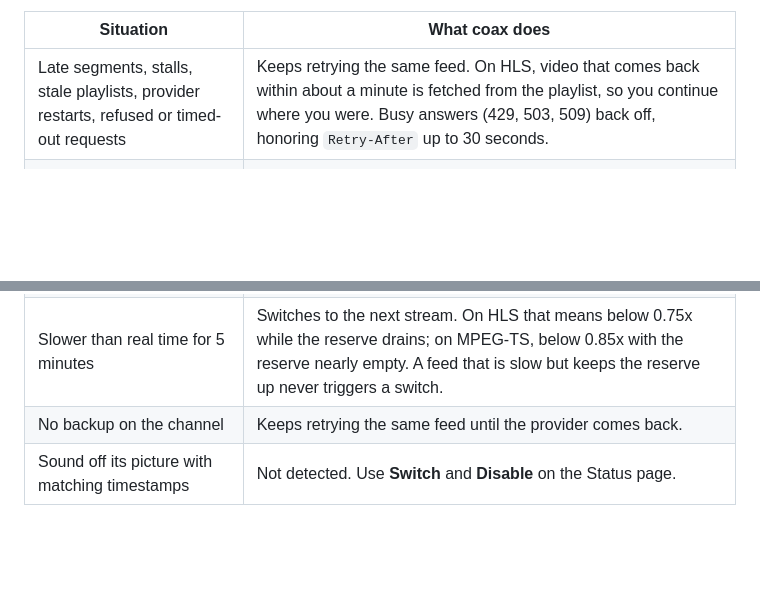
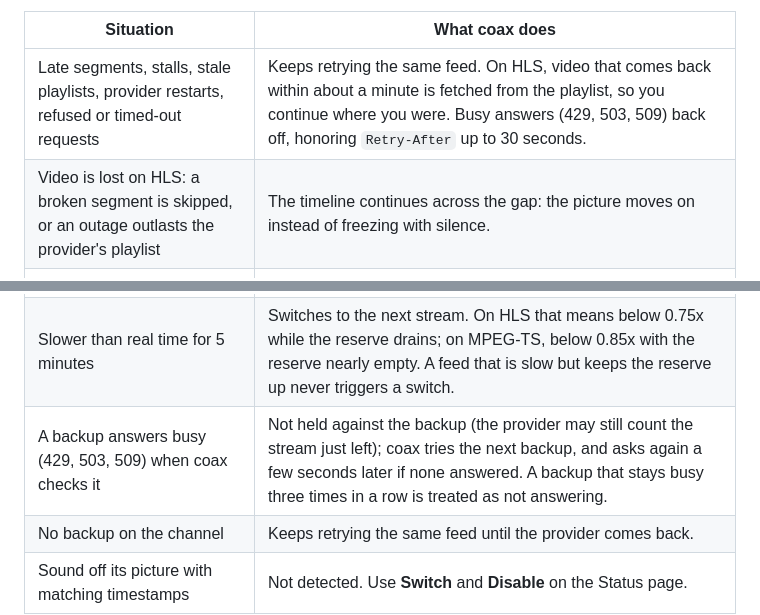
Before and after one commit to mackid1993/coax, a Markdown page: README.md, 2 parts joined by grey strips. Rendered like a GitHub page; blank space fills up the shorter version.

Commit message:
1.0.6-1 docs: README failover table (lost HLS video, busy backups), AGENTS.md and CLAUDE.md (HLS first and one-line rules, audit fixes, settled decisions, 1.0.6-1 release notes)

```diff
--- a/README.md
+++ b/README.md
@@ -701,12 +701,14 @@ last resort.
 | Situation | What coax does |
 | --- | --- |
 | Late segments, stalls, stale playlists, provider restarts, refused or timed-out requests | Keeps retrying the same feed. On HLS, video that comes back within about a minute is fetched from the playlist, so you continue where you were. Busy answers (429, 503, 509) back off, honoring `Retry-After` up to 30 seconds. |
+| Video is lost on HLS: a broken segment is skipped, or an outage outlasts the provider's playlist | The timeline continues across the gap: the picture moves on instead of freezing with silence. |
 | The provider's playlist ends (HLS), often right after a burst of proxy errors | Stays on the feed while the reserve lasts, since this is usually a passing hiccup. If the reserve runs low it switches to the next stream without blocking anything. Only an ended playlist that lasts a full minute counts as an offline placeholder, which blocks the stream. |
 | The provider redirects to its offline placeholder (MPEG-TS) | Switches to the next stream at once, blocks the stream, and never plays the placeholder. |
 | The connection keeps ending after a few seconds (MPEG-TS) | Keeps reconnecting while the reserve lasts; switches to the next stream only when it runs low. Nothing is blocked. |
 | No new video for 60 seconds | Switches to the next stream. It switches sooner when the reserve is nearly empty: on HLS after about three segments, on MPEG-TS after about 8 seconds. |
 | The feed's audio and video timestamps start more than 3 seconds apart | On HLS, keeps playing it for up to 30 seconds while it tries the next stream, then switches. On MPEG-TS, a backup like this is passed over at connect time. With no other stream it plays anyway. |
 | Slower than real time for 5 minutes | Switches to the next stream. On HLS that means below 0.75x while the reserve drains; on MPEG-TS, below 0.85x with the reserve nearly empty. A feed that is slow but keeps the reserve up never triggers a switch. |
+| A backup answers busy (429, 503, 509) when coax checks it | Not held against the backup (the provider may still count the stream just left); coax tries the next backup, and asks again a few seconds later if none answered. A backup that stays busy three times in a row is treated as not answering. |
 | No backup on the channel | Keeps retrying the same feed until the provider comes back. |
 | Sound off its picture with matching timestamps | Not detected. Use **Switch** and **Disable** on the Status page. |
 
```
Also changed, not shown: AGENTS.md (+21 -4 lines), CLAUDE.md (+40 -11 lines).
